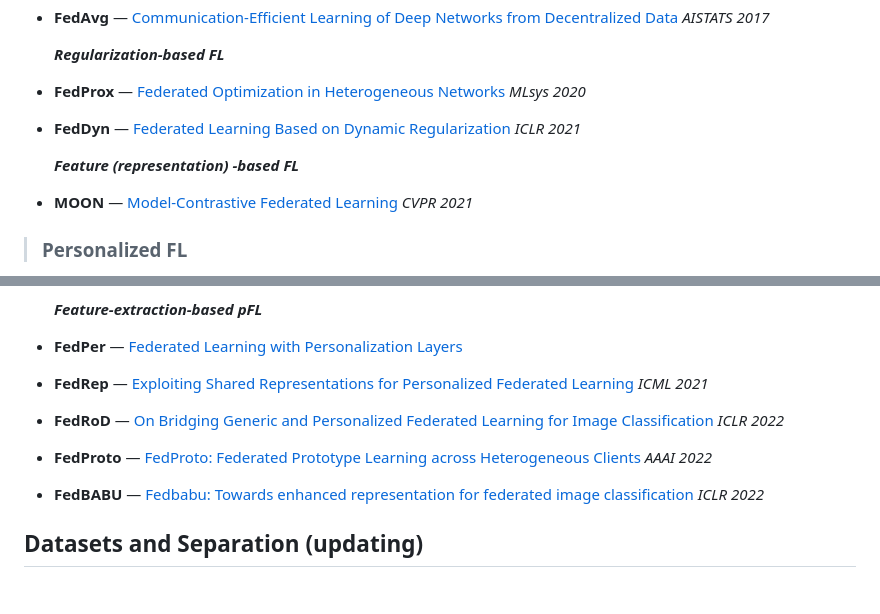
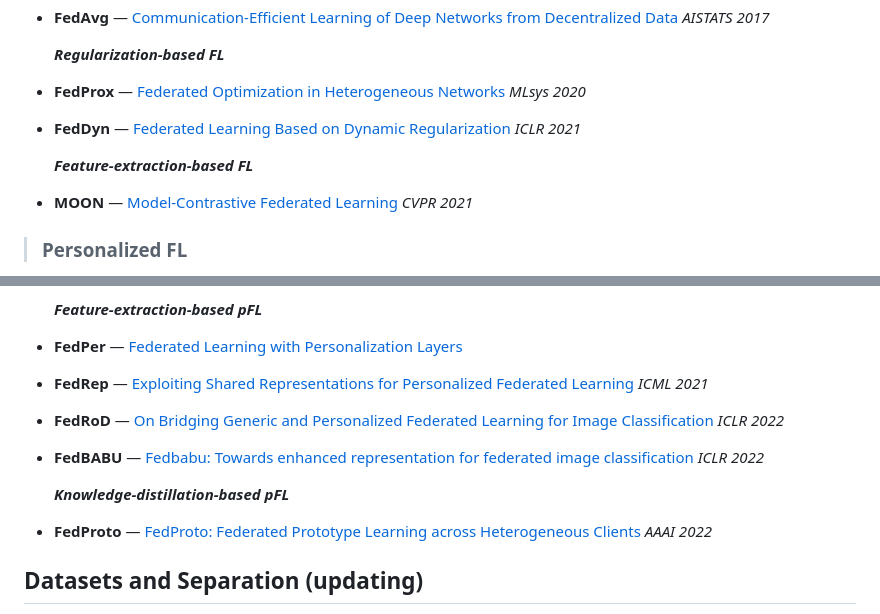
Before and after one commit to fleaf00571/PFLlib, a Markdown page: README.md, 2 parts joined by grey strips. Rendered like a GitHub page; blank space fills up the shorter version.

```diff
--- a/README.md
+++ b/README.md
@@ -18,7 +18,7 @@ Thanks to [@Stonesjtu](https://github.com/Stonesjtu/pytorch_memlab/blob/d590c489
 - **FedProx** — [Federated Optimization in Heterogeneous Networks](https://proceedings.mlsys.org/paper/2020/hash/38af86134b65d0f10fe33d30dd76442e-Abstract.html) *MLsys 2020*
 - **FedDyn** — [Federated Learning Based on Dynamic Regularization](https://openreview.net/forum?id=B7v4QMR6Z9w) *ICLR 2021*
 
-  ***Feature (representation) -based FL***
+  ***Feature-extraction-based FL***
 
 - **MOON** — [Model-Contrastive Federated Learning](https://openaccess.thecvf.com/content/CVPR2021/html/Li_Model-Contrastive_Federated_Learning_CVPR_2021_paper.html) *CVPR 2021*
 
@@ -49,9 +49,11 @@ Thanks to [@Stonesjtu](https://github.com/Stonesjtu/pytorch_memlab/blob/d590c489
 - **FedPer** — [Federated Learning with Personalization Layers](https://arxiv.org/pdf/1912.00818.pdf)
 - **FedRep** — [Exploiting Shared Representations for Personalized Federated Learning](http://proceedings.mlr.press/v139/collins21a.html) *ICML 2021*
 - **FedRoD** — [On Bridging Generic and Personalized Federated Learning for Image Classification](https://openreview.net/forum?id=I1hQbx10Kxn) *ICLR 2022*
-- **FedProto** — [FedProto: Federated Prototype Learning across Heterogeneous Clients ](https://ojs.aaai.org/index.php/AAAI/article/view/20819) *AAAI 2022*
 - **FedBABU** — [Fedbabu: Towards enhanced representation for federated image classification](https://openreview.net/forum?id=HuaYQfggn5u) *ICLR 2022*
 
+  ***Knowledge-distillation-based pFL***
+
+- **FedProto** — [FedProto: Federated Prototype Learning across Heterogeneous Clients ](https://ojs.aaai.org/index.php/AAAI/article/view/20819) *AAAI 2022*
 
 ## Datasets and Separation (updating)
 For the ***label skew*** setting, I introduce **8** famous datasets: **MNIST**, **Fashion-MNIST**, **Cifar10**, **Cifar100**, **AG_News**, **Sogou_News** (If ConnectionError raises, please use the given downloaded file in `./dataset`), and **Tiny-ImageNet** (fetch raw data from [this site](http://cs231n.stanford.edu/tiny-imagenet-200.zip)), they can be easy split into **IID** and **non-IID** version. Since some codes for generating datasets such as splitting are the same for all datasets, I move these codes into `./dataset/utils/dataset_utils.py`. In **non-IID** setting, two situations exist. The first one is the **pathological non-IID** setting, the second one is **practical non-IID** setting. In the **pathological non-IID** setting, for example, the data on each client only contains the specific number of labels (maybe only two labels), though the data on all clients contains 10 labels such as MNIST dataset. In the **practical non-IID** setting, Dirichlet distribution is utilized (please refer to this [paper](https://proceedings.neurips.cc/paper/2020/hash/18df51b97ccd68128e994804f3eccc87-Abstract.html) for details). We can input *balance* for the iid setting, where the data are uniformly distributed.
```
